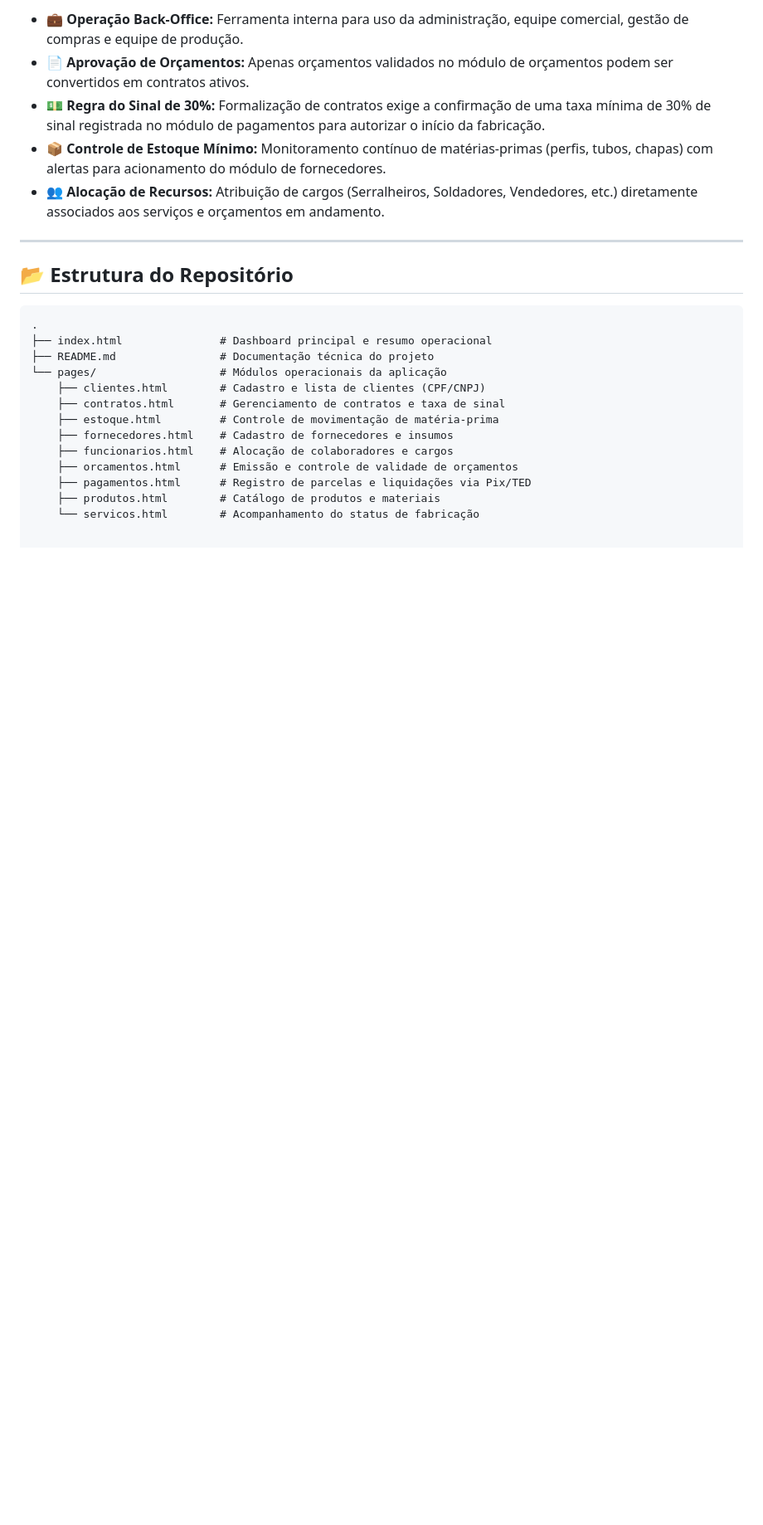
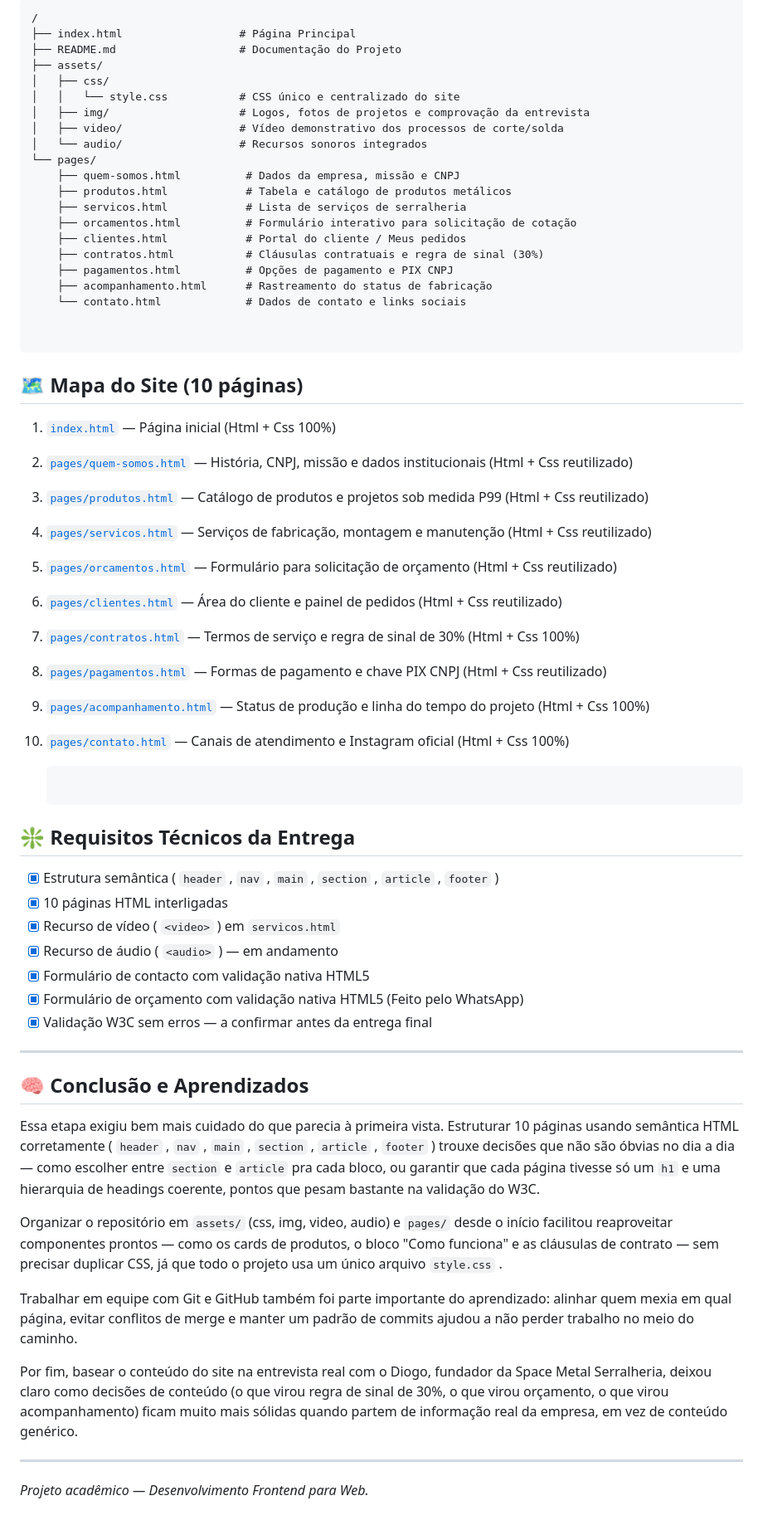
Before and after one commit to jonasmateus-ui/Projeto-space-metal, a Markdown page: README.md, the part around one of its changes. Shown at 83% size. Rendered like a GitHub page; blank space fills up the shorter version.

`````diff
--- a/README.md
+++ b/README.md
@@ -60,25 +64,65 @@ A proposta deste trabalho foi construir uma **interface web funcional de 10 pág
 
-- 💼 **Operação Back-Office:** Ferramenta interna para uso da administração, equipe comercial, gestão de compras e equipe de produção.
-- 📄 **Aprovação de Orçamentos:** Apenas orçamentos validados no módulo de orçamentos podem ser convertidos em contratos ativos.
-- 💵 **Regra do Sinal de 30%:** Formalização de contratos exige a confirmação de uma taxa mínima de 30% de sinal registrada no módulo de pagamentos para autorizar o início da fabricação.
-- 📦 **Controle de Estoque Mínimo:** Monitoramento contínuo de matérias-primas (perfis, tubos, chapas) com alertas para acionamento do módulo de fornecedores.
-- 👥 **Alocação de Recursos:** Atribuição de cargos (Serralheiros, Soldadores, Vendedores, etc.) diretamente associados aos serviços e orçamentos em andamento.
+```text
+/
+├── index.html                  # Página Principal
+├── README.md                   # Documentação do Projeto
+├── assets/
+│   ├── css/
+│   │   └── style.css           # CSS único e centralizado do site
+│   ├── img/                    # Logos, fotos de projetos e comprovação da entrevista
+│   ├── video/                  # Vídeo demonstrativo dos processos de corte/solda
+│   └── audio/                  # Recursos sonoros integrados
+└── pages/
+    ├── quem-somos.html          # Dados da empresa, missão e CNPJ
+    ├── produtos.html            # Tabela e catálogo de produtos metálicos
+    ├── servicos.html            # Lista de serviços de serralheria
+    ├── orcamentos.html          # Formulário interativo para solicitação de cotação
+    ├── clientes.html            # Portal do cliente / Meus pedidos
+    ├── contratos.html           # Cláusulas contratuais e regra de sinal (30%)
+    ├── pagamentos.html          # Opções de pagamento e PIX CNPJ
+    ├── acompanhamento.html      # Rastreamento do status de fabricação
+    └── contato.html             # Dados de contato e links sociais
+
+
+````
+
+## 🗺️ Mapa do Site (10 páginas)
+
+1. [`index.html`](https://jonassousa1.github.io/spacemetal/index.html) — Página inicial (Html + Css 100%)
+2. [`pages/quem-somos.html`](https://jonassousa1.github.io/spacemetal/pages/quem-somos.html) — História, CNPJ, missão e dados institucionais (Html + Css reutilizado)
+3. [`pages/produtos.html`](https://jonassousa1.github.io/spacemetal/pages/produtos.html) — Catálogo de produtos e projetos sob medida P99 (Html + Css reutilizado)
+4. [`pages/servicos.html`](https://jonassousa1.github.io/spacemetal/pages/servicos.html) — Serviços de fabricação, montagem e manutenção (Html + Css reutilizado)
+5. [`pages/orcamentos.html`](https://jonassousa1.github.io/spacemetal/pages/orcamentos.html) — Formulário para solicitação de orçamento (Html + Css reutilizado)
+6. [`pages/clientes.html`](https://jonassousa1.github.io/spacemetal/pages/clientes.html) — Área do cliente e painel de pedidos (Html + Css reutilizado)
+7. [`pages/contratos.html`](https://jonassousa1.github.io/spacemetal/pages/contratos.html) — Termos de serviço e regra de sinal de 30% (Html + Css 100%)
+8. [`pages/pagamentos.html`](https://jonassousa1.github.io/spacemetal/pages/pagamentos.html) — Formas de pagamento e chave PIX CNPJ (Html + Css reutilizado)
+9. [`pages/acompanhamento.html`](https://jonassousa1.github.io/spacemetal/pages/acompanhamento.html) — Status de produção e linha do tempo do projeto (Html + Css 100%)
+10. [`pages/contato.html`](https://jonassousa1.github.io/spacemetal/pages/contato.html) — Canais de atendimento e Instagram oficial (Html + Css 100%)
+
+    ````
+
+## ❇️ Requisitos Técnicos da Entrega
+
+- [x] Estrutura semântica ( `header` , `nav` , `main` , `section` , `article` , `footer` )
+- [x] 10 páginas HTML interligadas
+- [x] Recurso de vídeo ( `<video>` ) em `servicos.html`
+- [x] Recurso de áudio ( `<audio>` ) — em andamento
+- [x] Formulário de contacto com validação nativa HTML5
+- [x] Formulário de orçamento com validação nativa HTML5 (Feito pelo WhatsApp)
+- [x] Validação W3C sem erros — a confirmar antes da entrega final
 
 ---
 
-## 📂 Estrutura do Repositório
+## 🧠 Conclusão e Aprendizados
 
-```text
-.
-├── index.html               # Dashboard principal e resumo operacional
-├── README.md                # Documentação técnica do projeto
-└── pages/                   # Módulos operacionais da aplicação
-    ├── clientes.html        # Cadastro e lista de clientes (CPF/CNPJ)
-    ├── contratos.html       # Gerenciamento de contratos e taxa de sinal
-    ├── estoque.html         # Controle de movimentação de matéria-prima
-    ├── fornecedores.html    # Cadastro de fornecedores e insumos
-    ├── funcionarios.html    # Alocação de colaboradores e cargos
-    ├── orcamentos.html      # Emissão e controle de validade de orçamentos
-    ├── pagamentos.html      # Registro de parcelas e liquidações via Pix/TED
-    ├── produtos.html        # Catálogo de produtos e materiais
-    └── servicos.html        # Acompanhamento do status de fabricação
+Essa etapa exigiu bem mais cuidado do que parecia à primeira vista. Estruturar 10 páginas usando semântica HTML corretamente ( `header` , `nav` , `main` , `section` , `article` , `footer` ) trouxe decisões que não são óbvias no dia a dia — como escolher entre `section` e `article` pra cada bloco, ou garantir que cada página tivesse só um `h1` e uma hierarquia de headings coerente, pontos que pesam bastante na validação do W3C.
+
+Organizar o repositório em `assets/` (css, img, video, audio) e `pages/` desde o início facilitou reaproveitar componentes prontos — como os cards de produtos, o bloco "Como funciona" e as cláusulas de contrato — sem precisar duplicar CSS, já que todo o projeto usa um único arquivo `style.css` .
+
+Trabalhar em equipe com Git e GitHub também foi parte importante do aprendizado: alinhar quem mexia em qual página, evitar conflitos de merge e manter um padrão de commits ajudou a não perder trabalho no meio do caminho.
+
+Por fim, basear o conteúdo do site na entrevista real com o Diogo, fundador da Space Metal Serralheria, deixou claro como decisões de conteúdo (o que virou regra de sinal de 30%, o que virou orçamento, o que virou acompanhamento) ficam muito mais sólidas quando partem de informação real da empresa, em vez de conteúdo genérico.
+
+---
+
+*Projeto acadêmico — Desenvolvimento Frontend para Web.*
`````
Also changed, not shown: other parts of README.md (+43 -39 lines).
